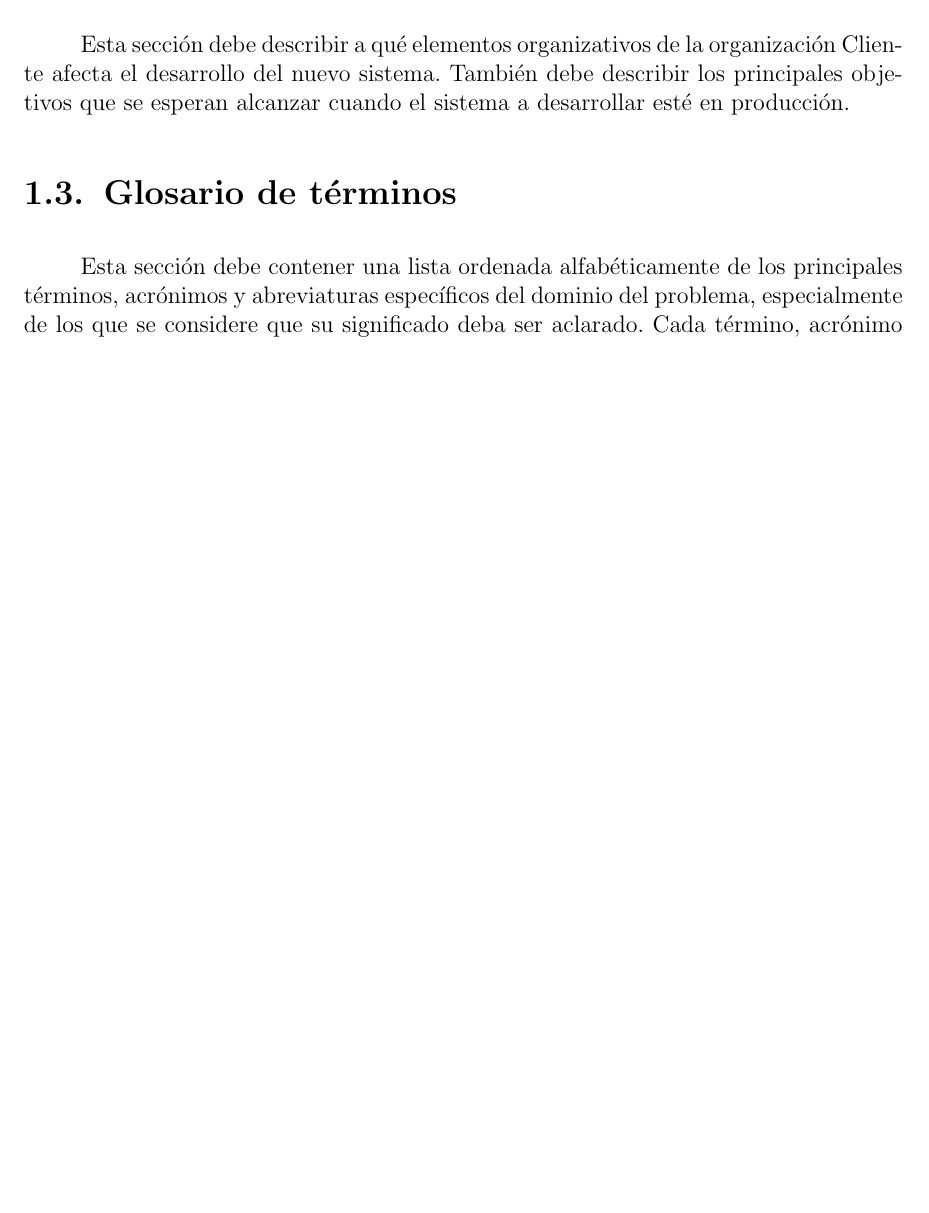
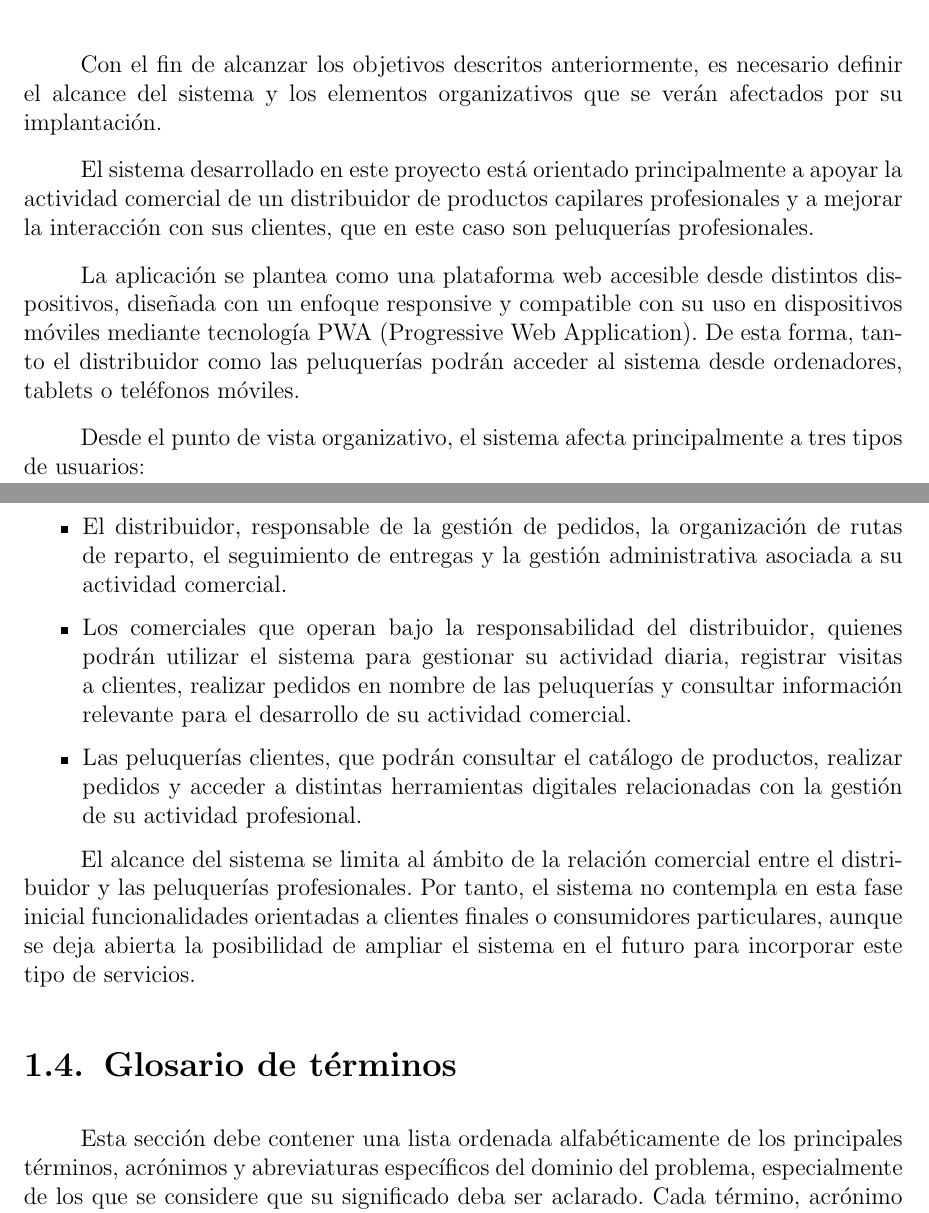
Before and after one commit to MadaoSurmanito/app-tfg, a LaTeX document (docs/docs/main.tex, which reads docs/docs/sections/preface/introduction.tex, docs/docs/sections/preface/introduction/scope.tex): part of page 18 of 73 before the commit and two parts of pages 19 and 20 of 75 after it, the two joined at a grey line, cut at the place of the change, the shorter picture padded with empty space. Compiled offline with pdfLaTeX.

Commit message:
docu motivation/objectives/scope

```diff
--- a/docs/docs/sections/preface/introduction.tex
+++ b/docs/docs/sections/preface/introduction.tex
@@ -16,6 +16,10 @@ Qué motivación nos ha llevado a su desarrollo. Contexto y ámbito en el que se
-Esta sección debe describir a qué elementos organizativos de la organización Cliente afecta el desarrollo del nuevo sistema. También debe describir los principales objetivos que se esperan alcanzar cuando el sistema a desarrollar esté en producción.
+\section{Objetivos del sistema}
+\label{sec:objectives}
+\input{./sections/preface/introduction/objectives.tex}
 
-
+\section{Alcance del sistema}
+\label{sec:scope}
+\input{./sections/preface/introduction/scope.tex}
 
 \section{Glosario de términos}
 Esta sección debe contener una lista ordenada alfabéticamente de los principales términos, acrónimos y abreviaturas específicos del dominio del problema, especialmente de los que se considere que su significado deba ser aclarado. Cada término, acrónimo o abreviatura deberá acompañarse de su definición.
--- /dev/null
+++ b/docs/docs/sections/preface/introduction/scope.tex
@@ -0,0 +1,15 @@
+Con el fin de alcanzar los objetivos descritos anteriormente, es necesario definir el alcance del sistema y los elementos organizativos que se verán afectados por su implantación.
+
+El sistema desarrollado en este proyecto está orientado principalmente a apoyar la actividad comercial de un distribuidor de productos capilares profesionales y a mejorar la interacción con sus clientes, que en este caso son peluquerías profesionales.
+
+La aplicación se plantea como una plataforma web accesible desde distintos dispositivos, diseñada con un enfoque responsive y compatible con su uso en dispositivos móviles mediante tecnología PWA (Progressive Web Application). De esta forma, tanto el distribuidor como las peluquerías podrán acceder al sistema desde ordenadores, tablets o teléfonos móviles.
+
+Desde el punto de vista organizativo, el sistema afecta principalmente a tres tipos de usuarios:
+
+\begin{itemize}
+    \item El distribuidor, responsable de la gestión de pedidos, la organización de rutas de reparto, el seguimiento de entregas y la gestión administrativa asociada a su actividad comercial.
+    \item Los comerciales que operan bajo la responsabilidad del distribuidor, quienes podrán utilizar el sistema para gestionar su actividad diaria, registrar visitas a clientes, realizar pedidos en nombre de las peluquerías y consultar información relevante para el desarrollo de su actividad comercial.
+    \item Las peluquerías clientes, que podrán consultar el catálogo de productos, realizar pedidos y acceder a distintas herramientas digitales relacionadas con la gestión de su actividad profesional.
+\end{itemize}
+
+El alcance del sistema se limita al ámbito de la relación comercial entre el distribuidor y las peluquerías profesionales. Por tanto, el sistema no contempla en esta fase inicial funcionalidades orientadas a clientes finales o consumidores particulares, aunque se deja abierta la posibilidad de ampliar el sistema en el futuro para incorporar este tipo de servicios.
```
Also changed, not shown: docs/docs/sections/preface/background.tex (+1 -1 lines), docs/docs/sections/preface/introduction/motivation.tex (added, +9 -0 lines), docs/docs/sections/preface/introduction/objectives.tex (added, +13 -0 lines), docs/docs/sections/preface/introduction.tex (4 more changed lines).
